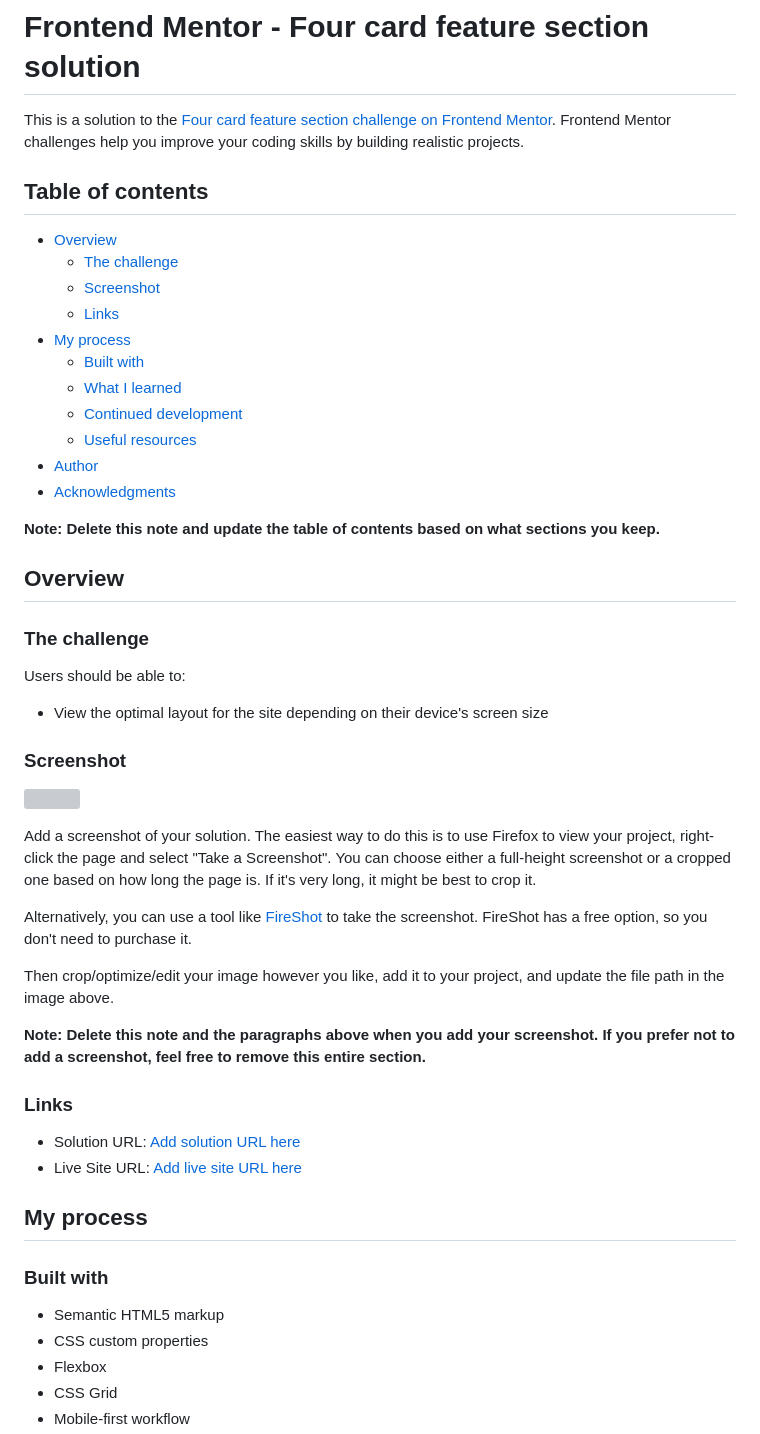
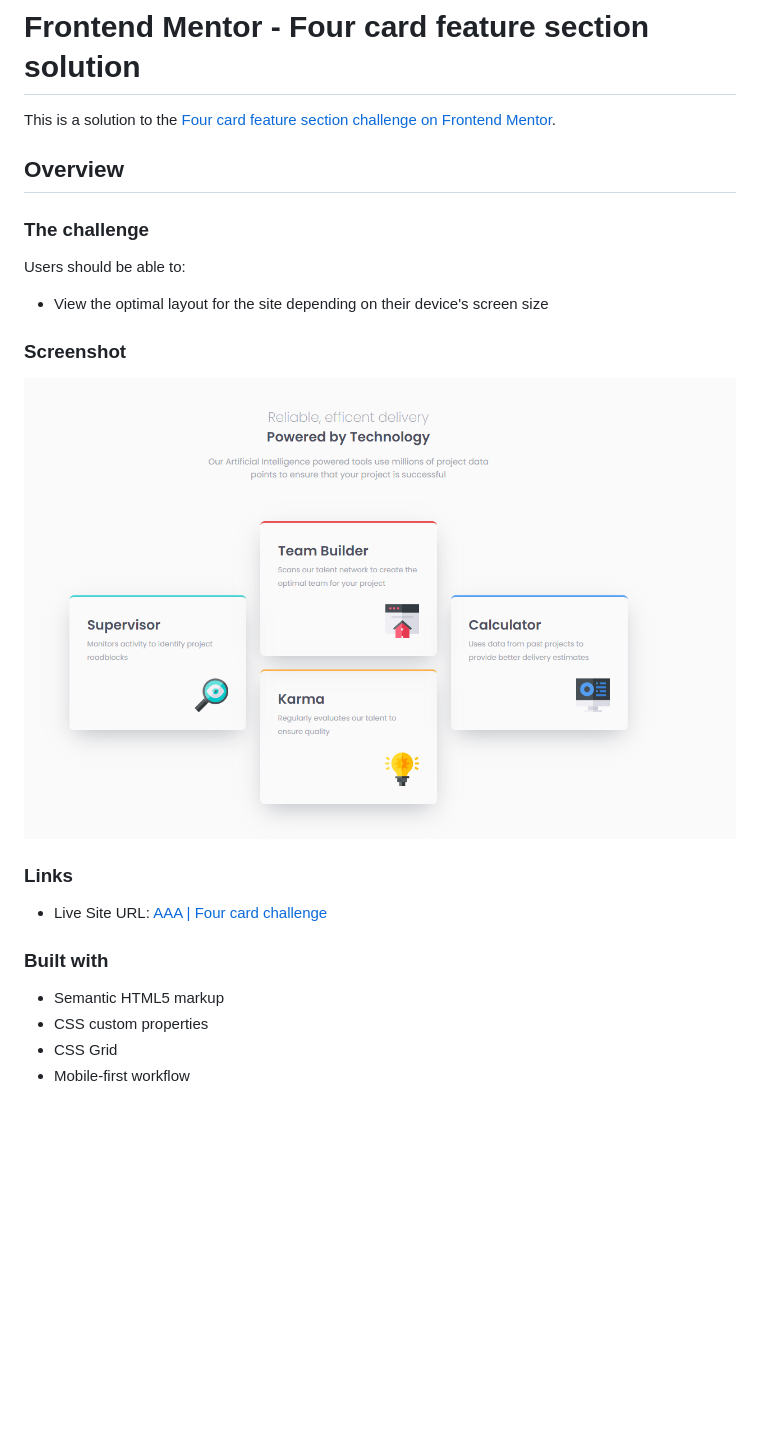
Before and after one commit to ataabatay/fem-fourcardfeaturesection, a Markdown page: README-template.md, the part around the change printed below. Rendered like a GitHub page; pictures changed too: image.png (added); blank space fills up the shorter version; grey boxes are pictures that could not be loaded.

```diff
--- a/README-template.md
+++ b/README-template.md
@@ -1,22 +1,6 @@
 # Frontend Mentor - Four card feature section solution
 
-This is a solution to the [Four card feature section challenge on Frontend Mentor](https://www.frontendmentor.io/challenges/four-card-feature-section-weK1eFYK). Frontend Mentor challenges help you improve your coding skills by building realistic projects.
-
-## Table of contents
-
-- [Overview](#overview)
-  - [The challenge](#the-challenge)
-  - [Screenshot](#screenshot)
-  - [Links](#links)
-- [My process](#my-process)
-  - [Built with](#built-with)
-  - [What I learned](#what-i-learned)
-  - [Continued development](#continued-development)
-  - [Useful resources](#useful-resources)
-- [Author](#author)
-- [Acknowledgments](#acknowledgments)
-
-**Note: Delete this note and update the table of contents based on what sections you keep.**
+This is a solution to the [Four card feature section challenge on Frontend Mentor](https://www.frontendmentor.io/challenges/four-card-feature-section-weK1eFYK).
 
 ## Overview
 
@@ -28,27 +12,15 @@ Users should be able to:
 
 ### Screenshot
 
-![](./screenshot.jpg)
-
-Add a screenshot of your solution. The easiest way to do this is to use Firefox to view your project, right-click the page and select "Take a Screenshot". You can choose either a full-height screenshot or a cropped one based on how long the page is. If it's very long, it might be best to crop it.
-
-Alternatively, you can use a tool like [FireShot](https://getfireshot.com/) to take the screenshot. FireShot has a free option, so you don't need to purchase it.
-
-Then crop/optimize/edit your image however you like, add it to your project, and update the file path in the image above.
-
-**Note: Delete this note and the paragraphs above when you add your screenshot. If you prefer not to add a screenshot, feel free to remove this entire section.**
+![alt text](image.png)
 
 ### Links
 
-- Solution URL: [Add solution URL here](https://your-solution-url.com)
-- Live Site URL: [Add live site URL here](https://your-live-site-url.com)
-
-## My process
+- Live Site URL: [AAA | Four card challenge](https://fem-fourcardfeaturesection.vercel.app/)
 
 ### Built with
 
 - Semantic HTML5 markup
 - CSS custom properties
-- Flexbox
 - CSS Grid
 - Mobile-first workflow
```
Also changed, not shown: other parts of README-template.md (+2 -53 lines).
